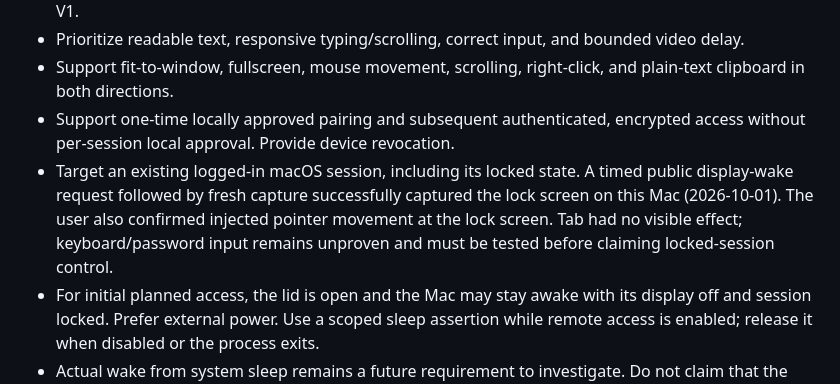
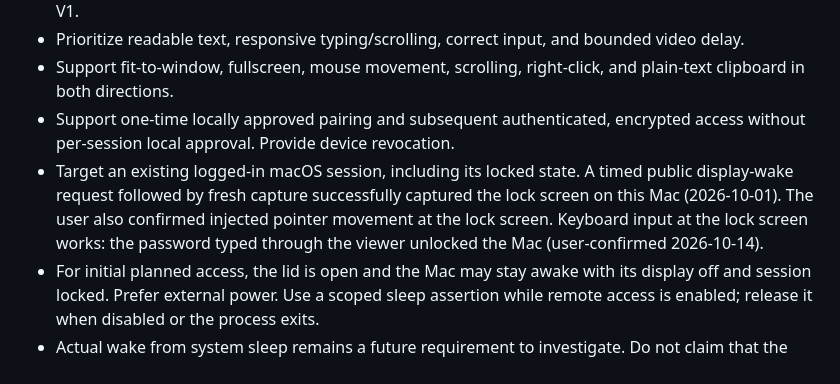
Before and after one commit to eigen-spaced/nocomputer, a Markdown page: AGENTS.md, the part around the change. GitHub-like rendering.

Commit message:
Record that lock-screen keyboard input is proven
Co-Authored-By: Claude Opus 5.5 <noreply@anthropic.com>

```diff
--- a/AGENTS.md
+++ b/AGENTS.md
@@ -14,7 +14,7 @@ The workspace contains an initial local macOS diagnostic app, not a working remo
 - Prioritize readable text, responsive typing/scrolling, correct input, and bounded video delay.
 - Support fit-to-window, fullscreen, mouse movement, scrolling, right-click, and plain-text clipboard in both directions.
 - Support one-time locally approved pairing and subsequent authenticated, encrypted access without per-session local approval. Provide device revocation.
-- Target an existing logged-in macOS session, including its locked state. A timed public display-wake request followed by fresh capture successfully captured the lock screen on this Mac (2026-10-01). The user also confirmed injected pointer movement at the lock screen. Tab had no visible effect; keyboard/password input remains unproven and must be tested before claiming locked-session control.
+- Target an existing logged-in macOS session, including its locked state. A timed public display-wake request followed by fresh capture successfully captured the lock screen on this Mac (2026-10-01). The user also confirmed injected pointer movement at the lock screen. Keyboard input at the lock screen works: the password typed through the viewer unlocked the Mac (user-confirmed 2026-10-14).
 - For initial planned access, the lid is open and the Mac may stay awake with its display off and session locked. Prefer external power. Use a scoped sleep assertion while remote access is enabled; release it when disabled or the process exits.
 - Actual wake from system sleep remains a future requirement to investigate. Do not claim that the app or VPN alone can wake an unreachable sleeping host.
 - Defer logout/reboot access, audio, file transfer, multiple monitors, and multiple controllers.
```
